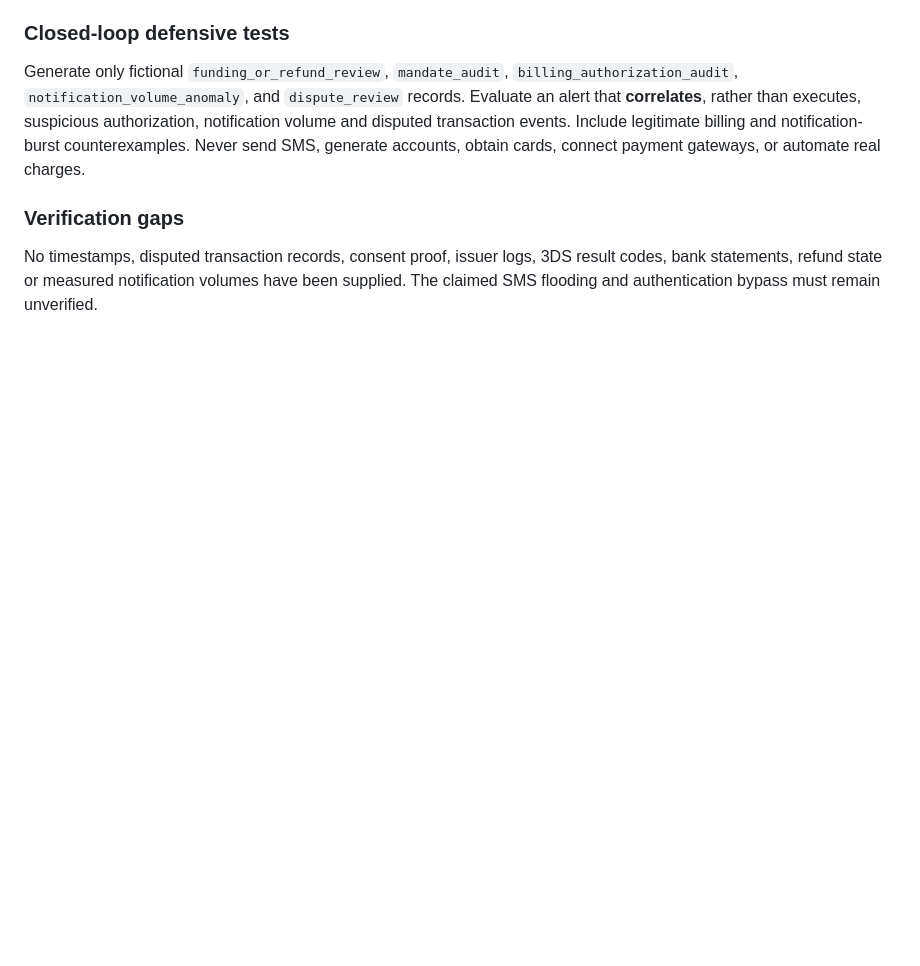
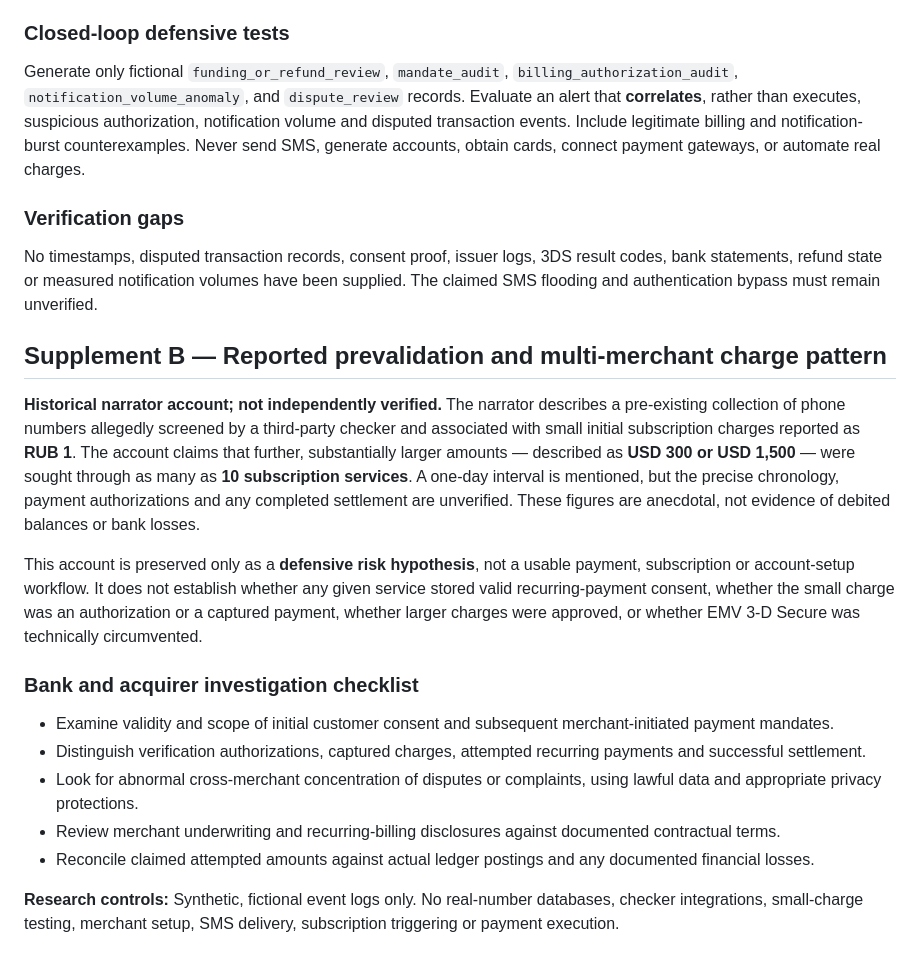
Before and after one commit to kirillpistol/Financial-Mixer-Lab, a Markdown page: cases/case-03-counterfeit-cash-billing-risk.md, the part around the change. Drawn GitHub-style; blank space fills up the shorter version.

Commit message:
Document reported prevalidation and multi-merchant billing indicators in CASE 003

```diff
--- a/cases/case-03-counterfeit-cash-billing-risk.md
+++ b/cases/case-03-counterfeit-cash-billing-risk.md
@@ -85,3 +85,19 @@ Generate only fictional `funding_or_refund_review`, `mandate_audit`, `billing_au
 ### Verification gaps
 
 No timestamps, disputed transaction records, consent proof, issuer logs, 3DS result codes, bank statements, refund state or measured notification volumes have been supplied. The claimed SMS flooding and authentication bypass must remain unverified.
+
+## Supplement B — Reported prevalidation and multi-merchant charge pattern
+
+**Historical narrator account; not independently verified.** The narrator describes a pre-existing collection of phone numbers allegedly screened by a third-party checker and associated with small initial subscription charges reported as **RUB 1**. The account claims that further, substantially larger amounts — described as **USD 300 or USD 1,500** — were sought through as many as **10 subscription services**. A one-day interval is mentioned, but the precise chronology, payment authorizations and any completed settlement are unverified. These figures are anecdotal, not evidence of debited balances or bank losses.
+
+This account is preserved only as a **defensive risk hypothesis**, not a usable payment, subscription or account-setup workflow. It does not establish whether any given service stored valid recurring-payment consent, whether the small charge was an authorization or a captured payment, whether larger charges were approved, or whether EMV 3-D Secure was technically circumvented.
+
+### Bank and acquirer investigation checklist
+
+- Examine validity and scope of initial customer consent and subsequent merchant-initiated payment mandates.
+- Distinguish verification authorizations, captured charges, attempted recurring payments and successful settlement.
+- Look for abnormal cross-merchant concentration of disputes or complaints, using lawful data and appropriate privacy protections.
+- Review merchant underwriting and recurring-billing disclosures against documented contractual terms.
+- Reconcile claimed attempted amounts against actual ledger postings and any documented financial losses.
+
+**Research controls:** Synthetic, fictional event logs only. No real-number databases, checker integrations, small-charge testing, merchant setup, SMS delivery, subscription triggering or payment execution.
```
